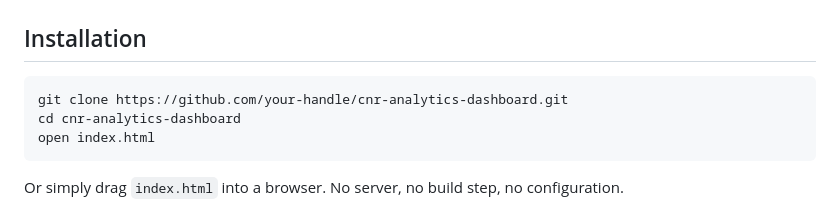
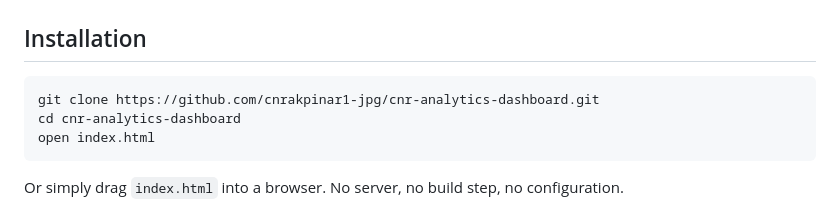
Before and after one commit to cnrakpinar1-jpg/cnr-analytics-dashboard, a Markdown page: README.md, the part around the change. Rendered like a GitHub page.

````diff
--- a/README.md
+++ b/README.md
@@ -121,7 +121,7 @@ All views are sibling `<div class="view">` elements inside `#view-container`. Th
 ## Installation
 
 ```bash
-git clone https://github.com/your-handle/cnr-analytics-dashboard.git
+git clone https://github.com/cnrakpinar1-jpg/cnr-analytics-dashboard.git
 cd cnr-analytics-dashboard
 open index.html
 ```
````
